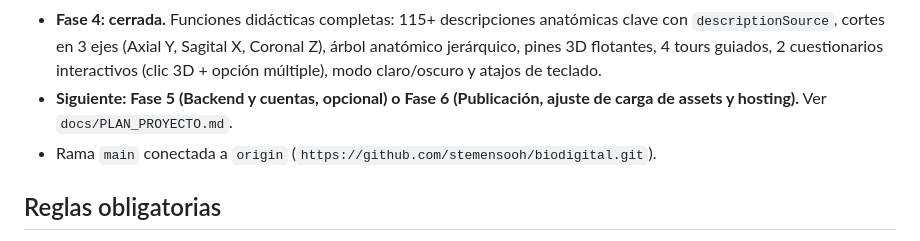
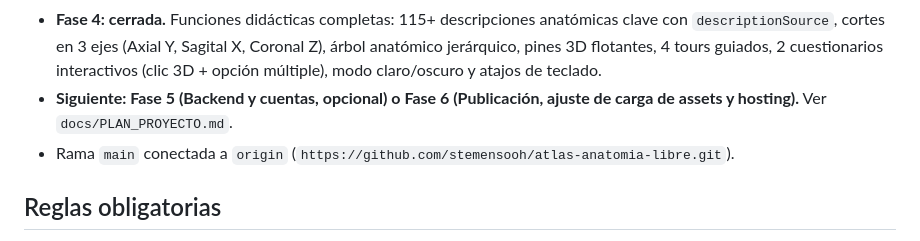
Before and after one commit to stemensooh/atlas-anatomia-libre, a Markdown page: AGENTS.md, the part around the change. Drawn GitHub-style.

Commit message:
docs: actualiza URL del remoto a atlas-anatomia-libre

```diff
--- a/AGENTS.md
+++ b/AGENTS.md
@@ -12,7 +12,7 @@ Visor anatómico 3D libre, web, no comercial, hecho por STEMENSOFT para aprender
 - **Fase 3: cerrada** (despliegue pospuesto a la Fase 6 por D-009). Visor 3D en `web/` con capas por sistema, conmutador masculino/femenino, selección por raycasting, buscador y modal de atribuciones.
 - **Fase 4: cerrada.** Funciones didácticas completas: 115+ descripciones anatómicas clave con `descriptionSource`, cortes en 3 ejes (Axial Y, Sagital X, Coronal Z), árbol anatómico jerárquico, pines 3D flotantes, 4 tours guiados, 2 cuestionarios interactivos (clic 3D + opción múltiple), modo claro/oscuro y atajos de teclado.
 - **Siguiente: Fase 5 (Backend y cuentas, opcional) o Fase 6 (Publicación, ajuste de carga de assets y hosting).** Ver `docs/PLAN_PROYECTO.md`.
-- Rama `main` conectada a `origin` (`https://github.com/stemensooh/biodigital.git`).
+- Rama `main` conectada a `origin` (`https://github.com/stemensooh/atlas-anatomia-libre.git`).
 
 ## Reglas obligatorias
 1. **Licencias separadas:** código = MIT (`LICENSE-CODE`); contenido = CC BY-SA 4.0 (`LICENSE-CONTENT`). No mezcles carpetas.
```
